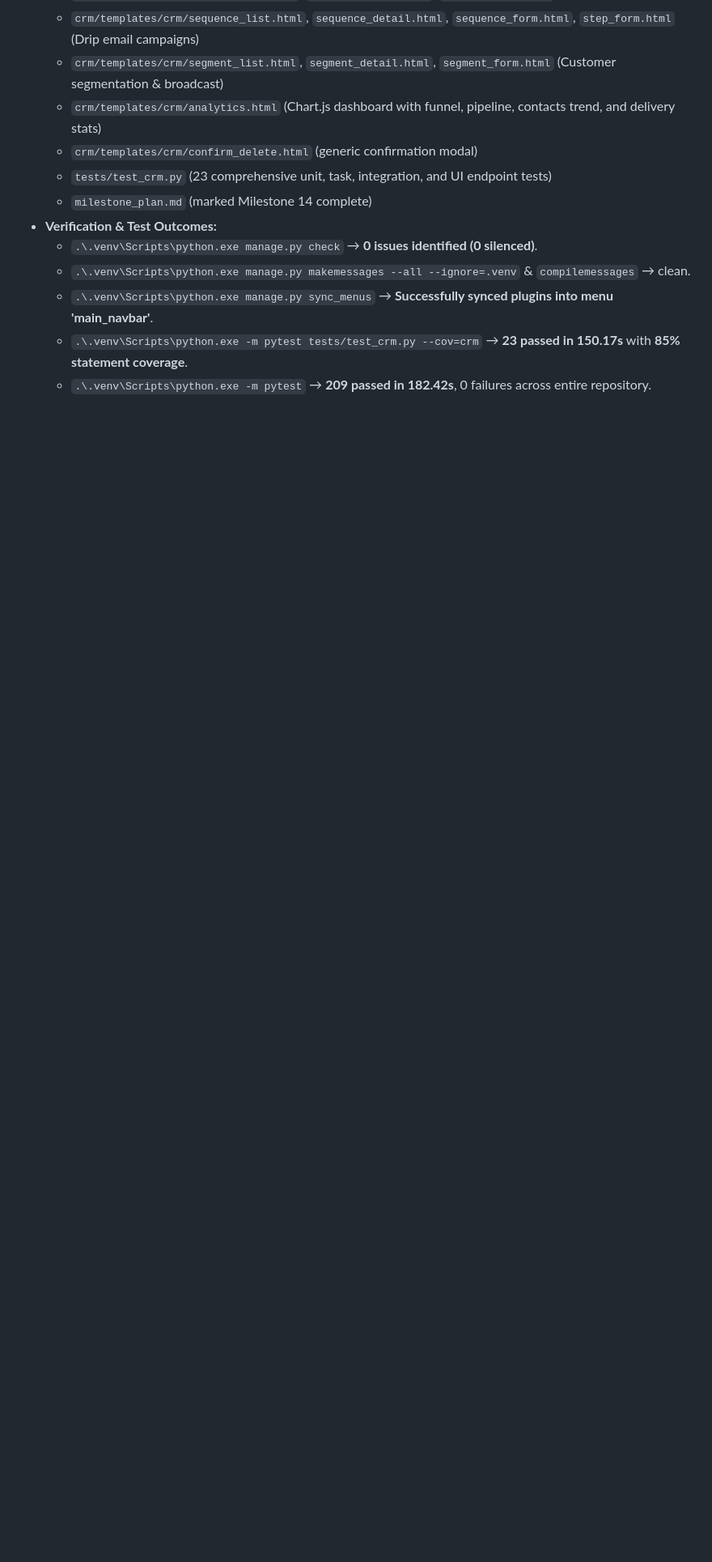
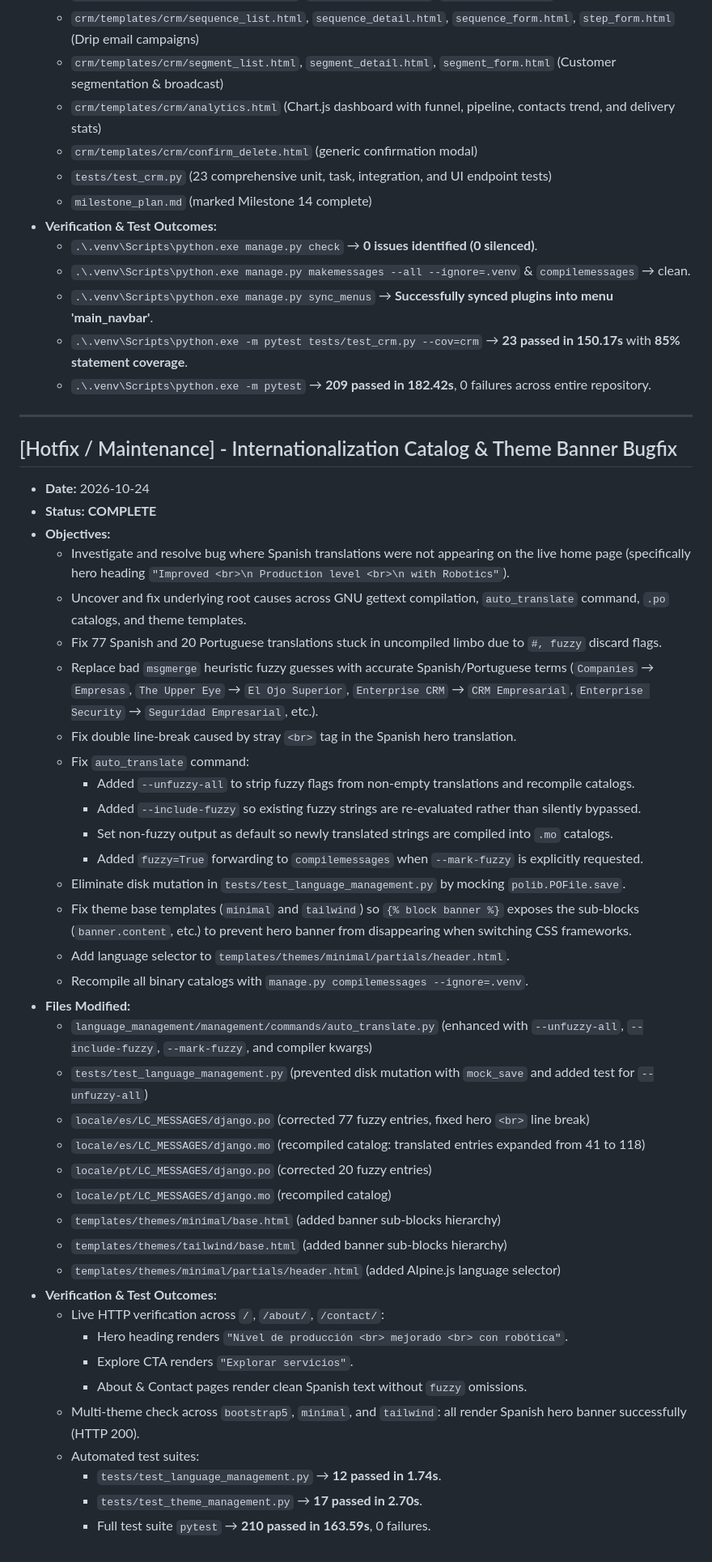
Before and after one commit to davtoh/enterprise-website, a Markdown page: MIGRATION_LOG.md, the part around the change. Shown at 81% size. GitHub-like rendering; blank space fills up the shorter version.

Commit message:
docs: log i18n fuzzy bugfix and theme banner resolution

```diff
--- a/MIGRATION_LOG.md
+++ b/MIGRATION_LOG.md
@@ -635,3 +635,44 @@ This log tracks all architectural updates, bug fixes, route modernizations, and
   - `.\.venv\Scripts\python.exe manage.py sync_menus` → **Successfully synced plugins into menu 'main_navbar'**.
   - `.\.venv\Scripts\python.exe -m pytest tests/test_crm.py --cov=crm` → **23 passed in 150.17s** with **85% statement coverage**.
   - `.\.venv\Scripts\python.exe -m pytest` → **209 passed in 182.42s**, 0 failures across entire repository.
+
+---
+
+## [Hotfix / Maintenance] - Internationalization Catalog & Theme Banner Bugfix
+- **Date:** 2026-10-24
+- **Status:** **COMPLETE**
+- **Objectives:**
+  - Investigate and resolve bug where Spanish translations were not appearing on the live home page (specifically hero heading `"Improved <br>\n Production level <br>\n with Robotics"`).
+  - Uncover and fix underlying root causes across GNU gettext compilation, `auto_translate` command, `.po` catalogs, and theme templates.
+  - Fix 77 Spanish and 20 Portuguese translations stuck in uncompiled limbo due to `#, fuzzy` discard flags.
+  - Replace bad `msgmerge` heuristic fuzzy guesses with accurate Spanish/Portuguese terms (`Companies` → `Empresas`, `The Upper Eye` → `El Ojo Superior`, `Enterprise CRM` → `CRM Empresarial`, `Enterprise Security` → `Seguridad Empresarial`, etc.).
+  - Fix double line-break caused by stray `<br>` tag in the Spanish hero translation.
+  - Fix `auto_translate` command:
+    - Added `--unfuzzy-all` to strip fuzzy flags from non-empty translations and recompile catalogs.
+    - Added `--include-fuzzy` so existing fuzzy strings are re-evaluated rather than silently bypassed.
+    - Set non-fuzzy output as default so newly translated strings are compiled into `.mo` catalogs.
+    - Added `fuzzy=True` forwarding to `compilemessages` when `--mark-fuzzy` is explicitly requested.
+  - Eliminate disk mutation in `tests/test_language_management.py` by mocking `polib.POFile.save`.
+  - Fix theme base templates (`minimal` and `tailwind`) so `{% block banner %}` exposes the sub-blocks (`banner.content`, etc.) to prevent hero banner from disappearing when switching CSS frameworks.
+  - Add language selector to `templates/themes/minimal/partials/header.html`.
+  - Recompile all binary catalogs with `manage.py compilemessages --ignore=.venv`.
+- **Files Modified:**
+  - `language_management/management/commands/auto_translate.py` (enhanced with `--unfuzzy-all`, `--include-fuzzy`, `--mark-fuzzy`, and compiler kwargs)
+  - `tests/test_language_management.py` (prevented disk mutation with `mock_save` and added test for `--unfuzzy-all`)
+  - `locale/es/LC_MESSAGES/django.po` (corrected 77 fuzzy entries, fixed hero `<br>` line break)
+  - `locale/es/LC_MESSAGES/django.mo` (recompiled catalog: translated entries expanded from 41 to 118)
+  - `locale/pt/LC_MESSAGES/django.po` (corrected 20 fuzzy entries)
+  - `locale/pt/LC_MESSAGES/django.mo` (recompiled catalog)
+  - `templates/themes/minimal/base.html` (added banner sub-blocks hierarchy)
+  - `templates/themes/tailwind/base.html` (added banner sub-blocks hierarchy)
+  - `templates/themes/minimal/partials/header.html` (added Alpine.js language selector)
+- **Verification & Test Outcomes:**
+  - Live HTTP verification across `/`, `/about/`, `/contact/`:
+    - Hero heading renders `"Nivel de producción <br> mejorado <br> con robótica"`.
+    - Explore CTA renders `"Explorar servicios"`.
+    - About & Contact pages render clean Spanish text without `fuzzy` omissions.
+  - Multi-theme check across `bootstrap5`, `minimal`, and `tailwind`: all render Spanish hero banner successfully (HTTP 200).
+  - Automated test suites:
+    - `tests/test_language_management.py` → **12 passed in 1.74s**.
+    - `tests/test_theme_management.py` → **17 passed in 2.70s**.
+    - Full test suite `pytest` → **210 passed in 163.59s**, 0 failures.
```
